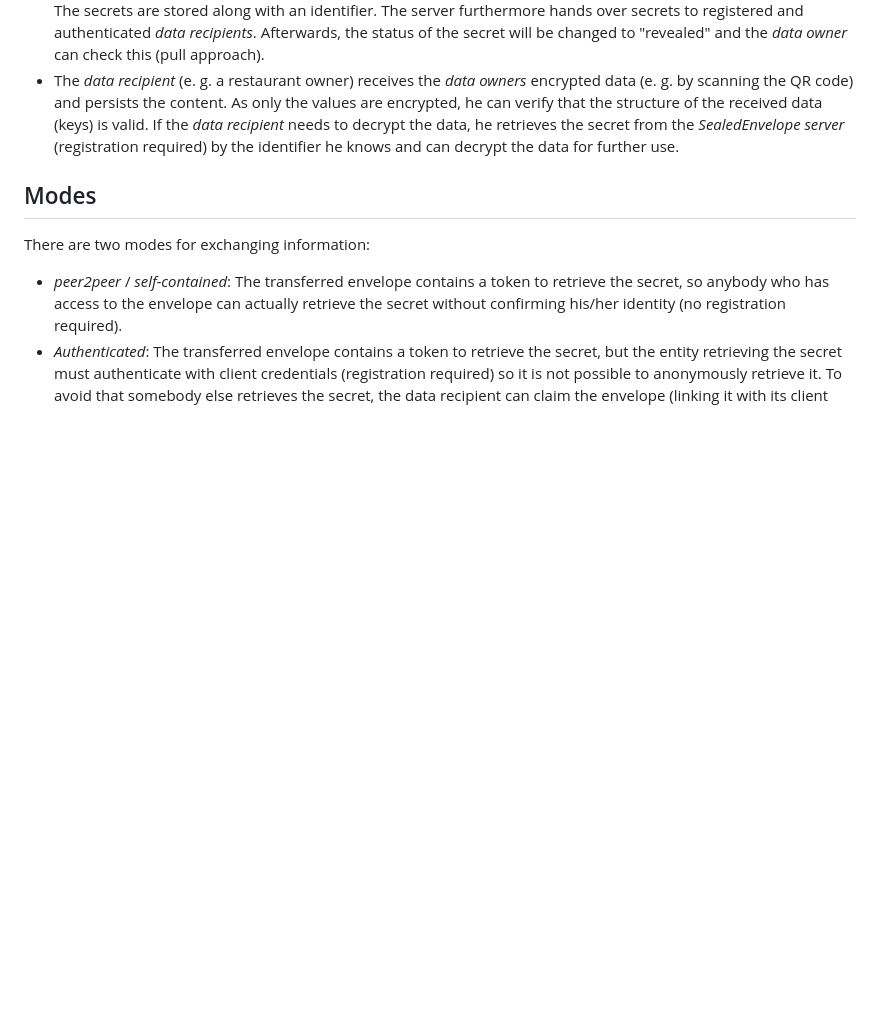
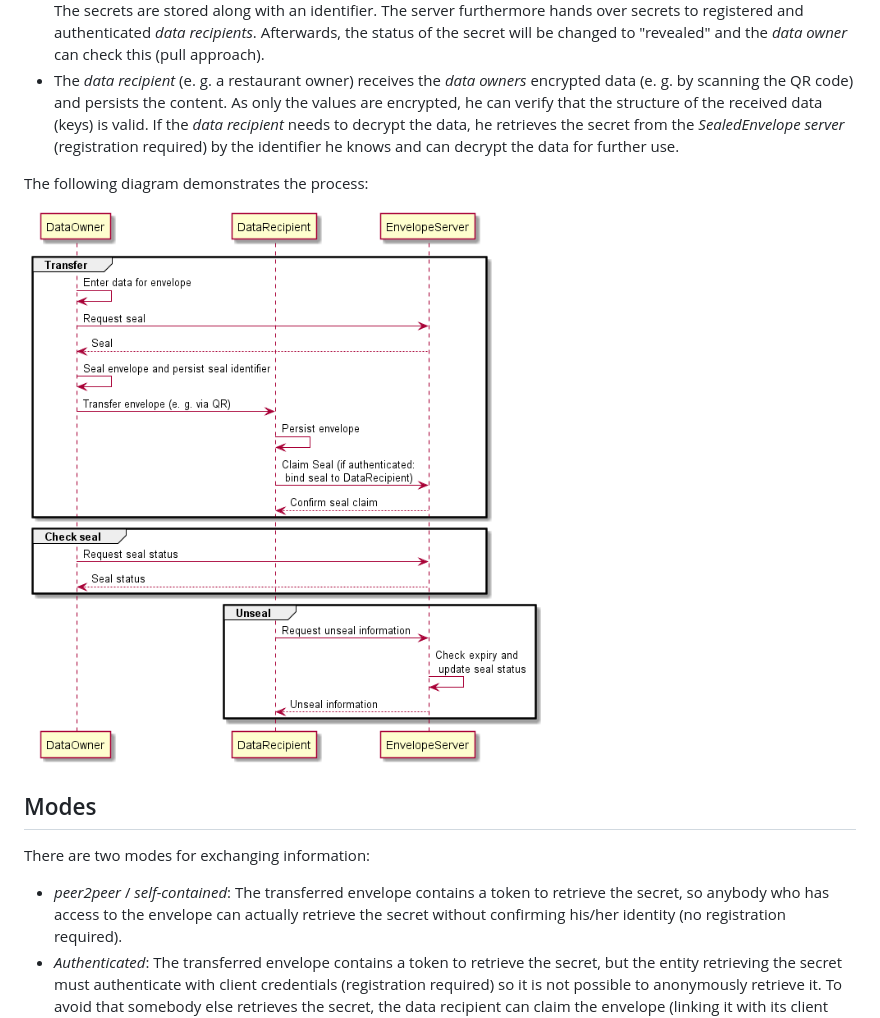
Before and after one commit to phisch1991/sealedEnvelope, a Markdown page: README.md, the part around the change. GitHub-like rendering; pictures changed too: doc/sequence-diagram.png (added); blank space fills up the shorter version.

Commit message:
Add sequence diagram for better understanding

```diff
--- a/README.md
+++ b/README.md
@@ -17,6 +17,10 @@ To get an overall understanding of the process, the following bullet points desc
 - The *data owner* (e. g. the restaurant visitor) enters his data into a client-side application, retrieves an identifier and a secret generated by the *SealedEnvelope server*, attaches the identifier, encrypts the data and transfers the encrypted data (e. g. by providing an QR code).
 - The *SealedEnvelope server* generates new secrets on *data owner* request. This happens for each data transaction. The secrets are stored along with an identifier. The server furthermore hands over secrets to registered and authenticated *data recipients*. Afterwards, the status of the secret will be changed to "revealed" and the *data owner* can check this (pull approach).
 - The *data recipient* (e. g. a restaurant owner) receives the *data owners* encrypted data (e. g. by scanning the QR code) and persists the content. As only the values are encrypted, he can verify that the structure of the received data (keys) is valid. If the *data recipient* needs to decrypt the data, he retrieves the secret from the *SealedEnvelope server* (registration required) by the identifier he knows and can decrypt the data for further use.
+
+The following diagram demonstrates the process:
+
+![Sequence diagram](./doc/sequence-diagram.png)
 
 ## Modes
 There are two modes for exchanging information:
```
Also changed, not shown: 1 other file.
